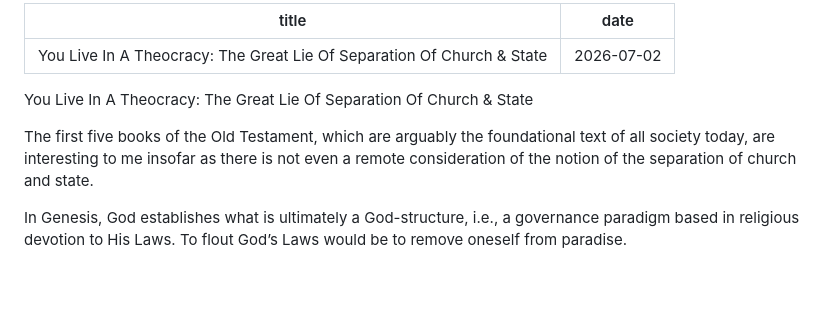
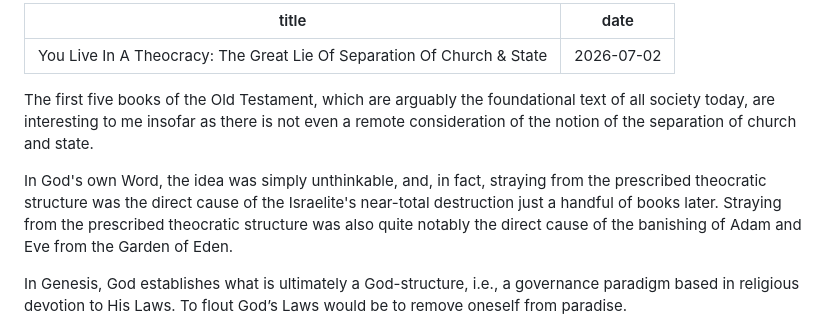
Before and after one commit to softwar3forthemind/City-of-Louis, a Markdown page: _entries/law/2026-07-02-you-live-in-a-theocracy-the-great-lie-of-separation-of-church-state.md, the part around the change. Drawn GitHub-style; blank space fills up the shorter version.

Commit message:
Update Law “2026-07-02-you-live-in-a-theocracy-the-great-lie-of-separation-of-church-state”

```diff
--- a/_entries/law/2026-07-02-you-live-in-a-theocracy-the-great-lie-of-separation-of-church-state.md
+++ b/_entries/law/2026-07-02-you-live-in-a-theocracy-the-great-lie-of-separation-of-church-state.md
@@ -2,9 +2,9 @@
 title: "You Live In A Theocracy: The Great Lie Of Separation Of Church & State"
 date: 2026-07-02
 ---
-You Live In A Theocracy: The Great Lie Of Separation Of Church & State
+The first five books of the Old Testament, which are arguably the foundational text of all society today, are interesting to me insofar as there is not even a remote consideration of the notion of the separation of church and state.
 
-The first five books of the Old Testament, which are arguably the foundational text of all society today, are interesting to me insofar as there is not even a remote consideration of the notion of the separation of church and state.
+In God's own Word, the idea was simply unthinkable, and, in fact, straying from the prescribed theocratic structure was the direct cause of the Israelite's near-total destruction just a handful of books later. Straying from the prescribed theocratic structure was also quite notably the direct cause of the banishing of Adam and Eve from the Garden of Eden.
 
 In Genesis, God establishes what is ultimately a God-structure, i.e., a governance paradigm based in religious devotion to His Laws. To flout God’s Laws would be to remove oneself from paradise.
 
```
